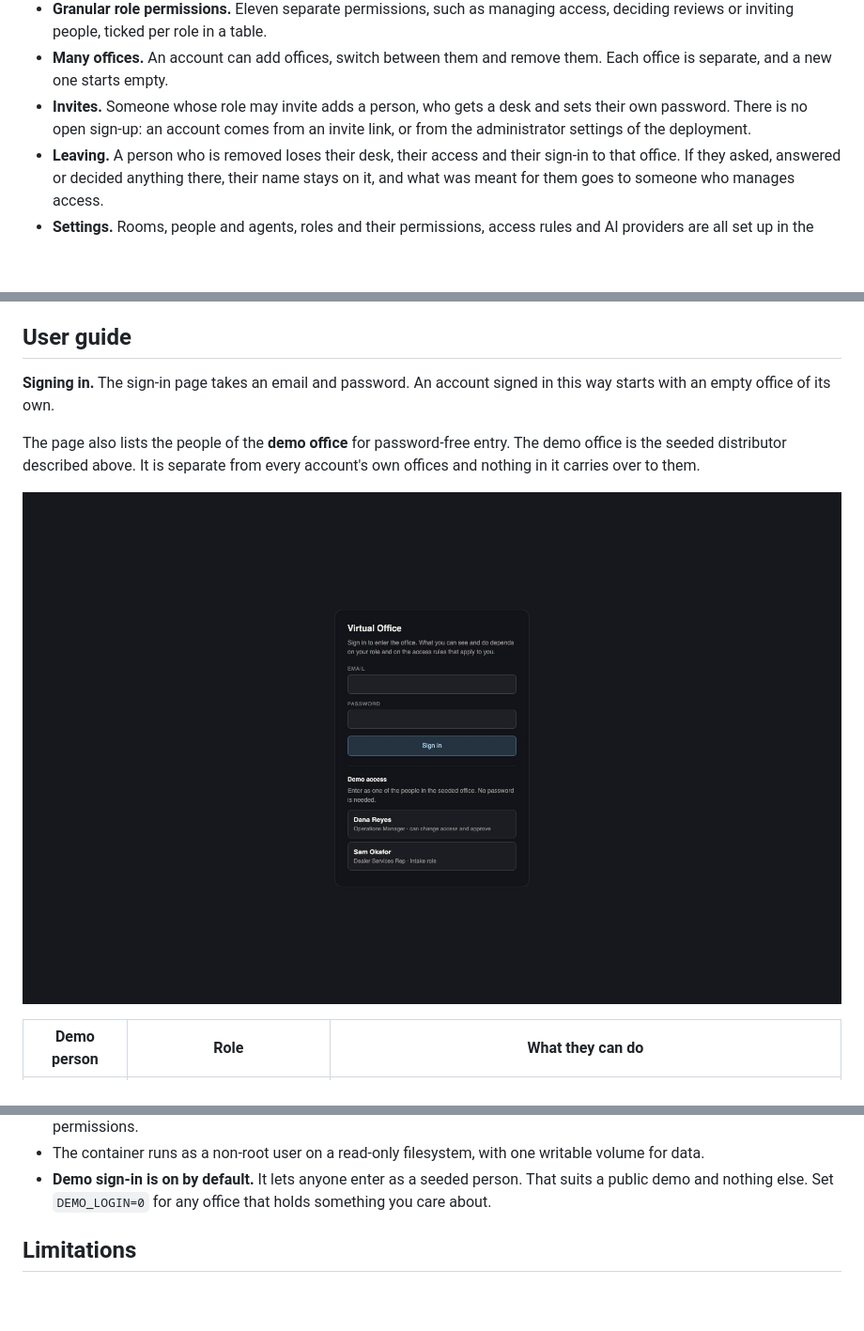
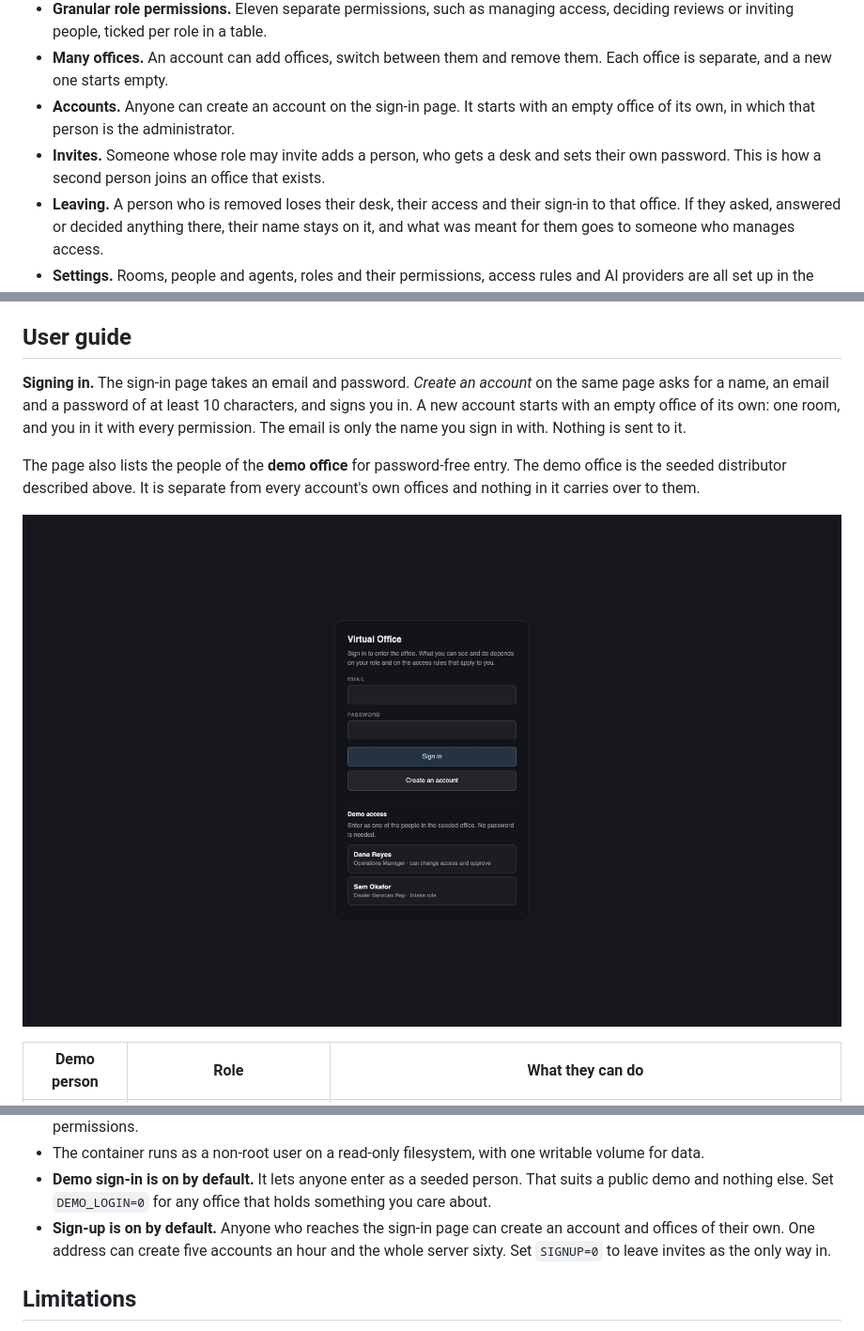
Before and after one commit to seyitgkc/ai-virtual-office, a Markdown page: README.md, 3 parts joined by grey strips. Shown at 94% size. Rendered like a GitHub page; pictures changed too: docs/sign-in.jpg; blank space fills up the shorter version.

```diff
--- a/README.md
+++ b/README.md
@@ -194,9 +194,11 @@ pricing, and a finance approval before a quote goes out.
   access, deciding reviews or inviting people, ticked per role in a table.
 - **Many offices.** An account can add offices, switch between them and remove
   them. Each office is separate, and a new one starts empty.
+- **Accounts.** Anyone can create an account on the sign-in page. It starts
+  with an empty office of its own, in which that person is the administrator.
 - **Invites.** Someone whose role may invite adds a person, who gets a desk
-  and sets their own password. There is no open sign-up: an account comes
-  from an invite link, or from the administrator settings of the deployment.
+  and sets their own password. This is how a second person joins an office
+  that exists.
 - **Leaving.** A person who is removed loses their desk, their access and
   their sign-in to that office. If they asked, answered or decided anything
   there, their name stays on it, and what was meant for them goes to someone
@@ -288,8 +290,11 @@ not shown that room while it works on a different task, or in a conversation.
 
 ## User guide
 
-**Signing in.** The sign-in page takes an email and password. An account
-signed in this way starts with an empty office of its own.
+**Signing in.** The sign-in page takes an email and password. *Create an
+account* on the same page asks for a name, an email and a password of at least
+10 characters, and signs you in. A new account starts with an empty office of
+its own: one room, and you in it with every permission. The email is only the
+name you sign in with. Nothing is sent to it.
 
 The page also lists the people of the **demo office** for password-free entry.
 The demo office is the seeded distributor described above. It is separate from
@@ -1932,6 +1938,10 @@ playbook.
 - **Demo sign-in is on by default.** It lets anyone enter as a seeded person.
   That suits a public demo and nothing else. Set `DEMO_LOGIN=0` for any office
   that holds something you care about.
+- **Sign-up is on by default.** Anyone who reaches the sign-in page can create
+  an account and offices of their own. One address can create five accounts an
+  hour and the whole server sixty. Set `SIGNUP=0` to leave invites as the only
+  way in.
 
 ## Limitations
 
```
Also changed, not shown: other parts of README.md (+8 -4 lines), 10 other files.
